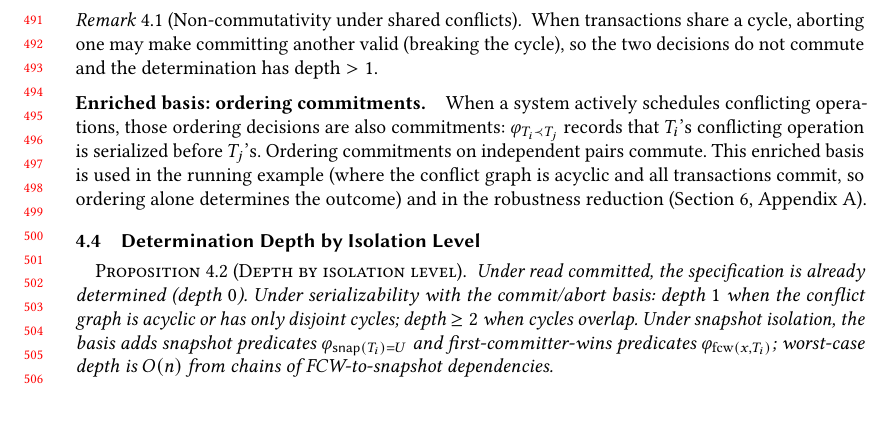
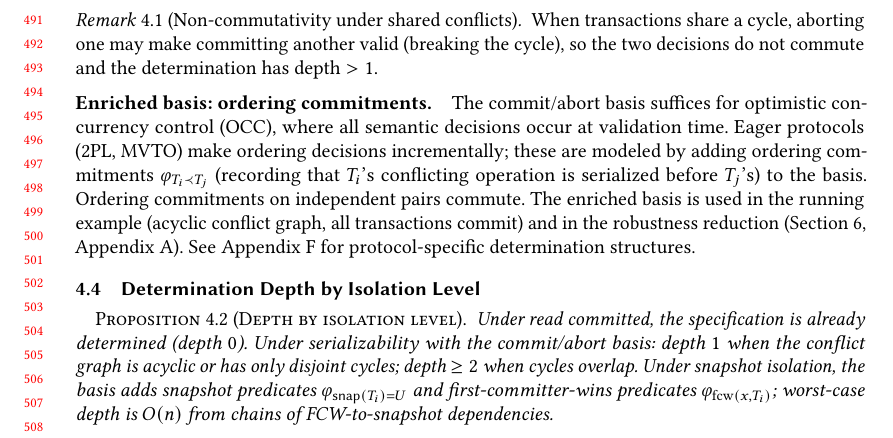
Before and after one commit to jhellerstein/provenance, a LaTeX paper (main.tex): part of page 11 of 31, cut so that both start at the same text, the shorter picture padded with empty space. Compiled offline with pdfLaTeX.

Commit message:
Clarify: commit/abort suffices for OCC; ordering needed for eager protocols (2PL, MVTO)

```diff
--- a/main.tex
+++ b/main.tex
@@ -1035,17 +1035,20 @@ $\Phi = \{\varphi_{\mathsf{commit}(T_i)},\,
 \end{remark}
 
 \paragraph{Enriched basis: ordering commitments.}
-When a system actively schedules conflicting operations, those
-ordering decisions are also commitments:
-$\varphi_{T_i \prec T_j}$ records that $T_i$'s conflicting operation
-is serialized before $T_j$'s.
+The commit/abort basis suffices for optimistic concurrency control (OCC),
+where all semantic decisions occur at validation time.
+Eager protocols (2PL, MVTO) make ordering decisions incrementally;
+these are modeled by adding ordering commitments
+$\varphi_{T_i \prec T_j}$ (recording that $T_i$'s conflicting operation
+is serialized before $T_j$'s) to the basis.
 \label{def:ordering-commitment}%
 Ordering commitments on independent pairs commute.
-This enriched basis is used in the running example (where the conflict
-graph is acyclic and all transactions commit, so ordering alone
-determines the outcome) and in the robustness reduction
+The enriched basis is used in the running example (acyclic conflict
+graph, all transactions commit) and in the robustness reduction
 (Section~\ref{sec:responsibility},
 Appendix~\ref{app:robustness-proofs}).
+See Appendix~\ref{app:protocols} for protocol-specific determination
+structures.
 
 \subsection{Determination Depth by Isolation Level}
 
```
